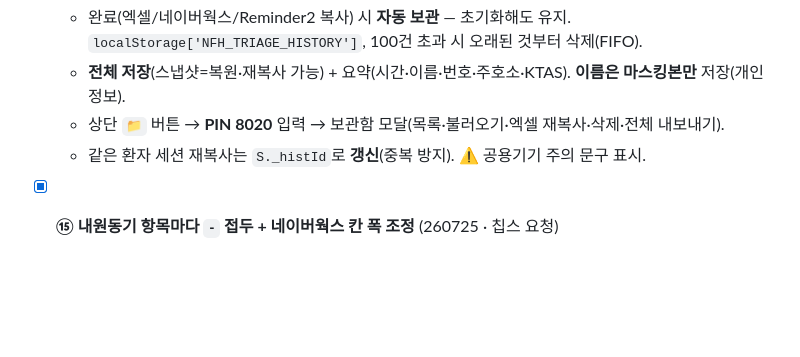
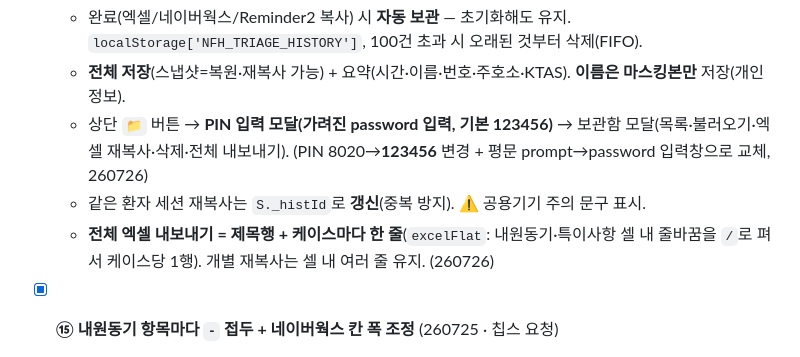
Before and after one commit to chipsjr0614/NFH_New, a Markdown page: 3_서비스/트리야지/트리야지_V6_백로그_260724.md, the part around the change. Rendered like a GitHub page; blank space fills up the shorter version.

Commit message:
트리야지 V6 보관함: PIN 123456(가려진 입력) + 케이스별 한 줄 엑셀 내보내기(제목행 포함)
- PIN 8020→123456, 평문 prompt→password 입력 모달
- 전체 엑셀 내보내기: 제목행 + excelFlat(케이스당 1행, 셀 줄바꿈 → / )
- app/index.html 재승격

```diff
--- a/3_서비스/트리야지/트리야지_V6_백로그_260724.md
+++ b/3_서비스/트리야지/트리야지_V6_백로그_260724.md
@@ -148,8 +148,10 @@ note: V5는 app/KTAS_desktop_V5.html 그대로 보존. V6는 V5 복사본에서
 - [x] **⑯ 완료 기록 로컬 보관함 (최대 1,000건 · FIFO)** (260725 · 칩스 요청)
   - 완료(엑셀/네이버웍스/Reminder2 복사) 시 **자동 보관** — 초기화해도 유지. `localStorage['NFH_TRIAGE_HISTORY']`, 100건 초과 시 오래된 것부터 삭제(FIFO).
   - **전체 저장**(스냅샷=복원·재복사 가능) + 요약(시간·이름·번호·주호소·KTAS). **이름은 마스킹본만** 저장(개인정보).
-  - 상단 `📁` 버튼 → **PIN 8020** 입력 → 보관함 모달(목록·불러오기·엑셀 재복사·삭제·전체 내보내기).
+  - 상단 `📁` 버튼 → **PIN 입력 모달(가려진 password 입력, 기본 123456)** → 보관함 모달(목록·불러오기·엑셀 재복사·삭제·전체 내보내기).
+    (PIN 8020→**123456** 변경 + 평문 prompt→password 입력창으로 교체, 260726)
   - 같은 환자 세션 재복사는 `S._histId`로 **갱신**(중복 방지). ⚠️ 공용기기 주의 문구 표시.
+  - **전체 엑셀 내보내기 = 제목행 + 케이스마다 한 줄**(`excelFlat`: 내원동기·특이사항 셀 내 줄바꿈을 ` / `로 펴서 케이스당 1행). 개별 재복사는 셀 내 여러 줄 유지. (260726)
 
 - [x] **⑮ 내원동기 항목마다 `-` 접두 + 네이버웍스 칸 폭 조정** (260725 · 칩스 요청)
   - **내원동기·특이사항 각 "줄(엔터)" 맨 앞에 `• `** — 항목은 그대로 `/`로 묶고 줄 앞에만 불릿. 🔴는 원위치.
```
